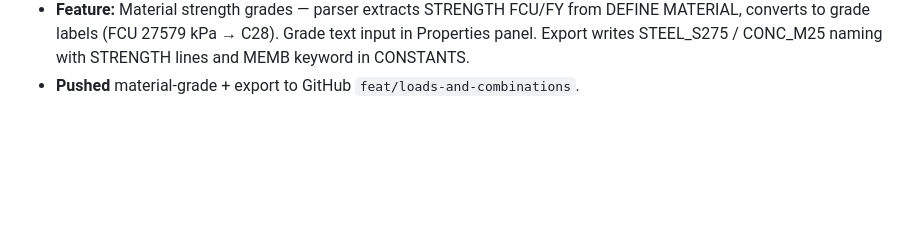
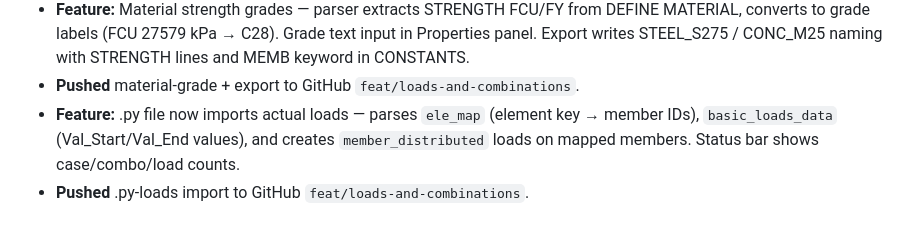
Before and after one commit to MichaelOcampo1104/bcad, a Markdown page: agent.md, the part around the change. Drawn GitHub-style; blank space fills up the shorter version.

Commit message:
Update agent.md with .py-loads import feature
Co-Authored-By: Claude Opus 4.8 <noreply@anthropic.com>

```diff
--- a/agent.md
+++ b/agent.md
@@ -337,3 +337,5 @@ npm run preview    # serve production build
 - **Pushed** beta-input to GitHub `feat/loads-and-combinations`.
 - **Feature:** Material strength grades — parser extracts STRENGTH FCU/FY from DEFINE MATERIAL, converts to grade labels (FCU 27579 kPa → C28). Grade text input in Properties panel. Export writes STEEL_S275 / CONC_M25 naming with STRENGTH lines and MEMB keyword in CONSTANTS.
 - **Pushed** material-grade + export to GitHub `feat/loads-and-combinations`.
+- **Feature:** .py file now imports actual loads — parses `ele_map` (element key → member IDs), `basic_loads_data` (Val_Start/Val_End values), and creates `member_distributed` loads on mapped members. Status bar shows case/combo/load counts.
+- **Pushed** .py-loads import to GitHub `feat/loads-and-combinations`.
```
